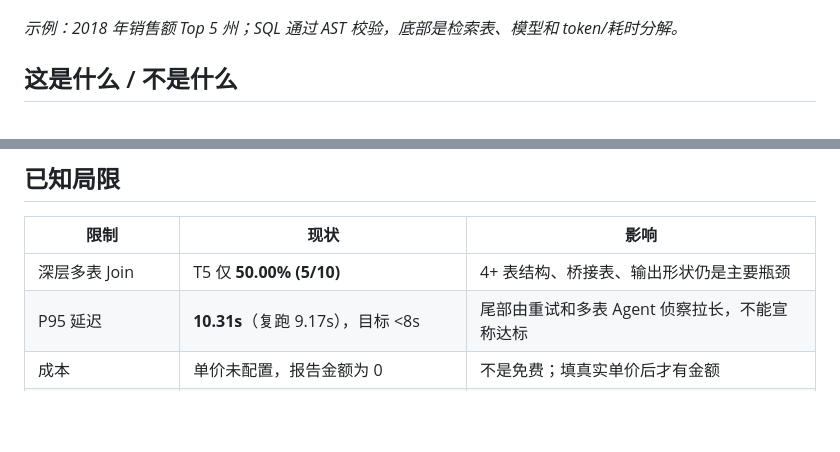
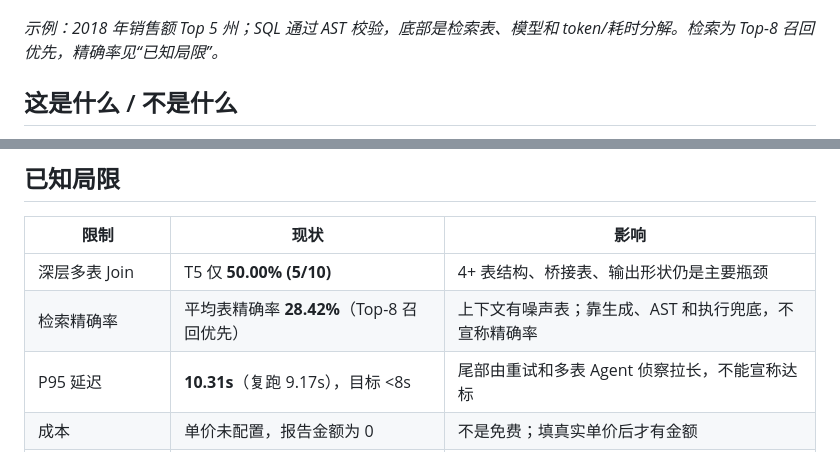
Before and after one commit to xunqian99/Text2SQL-agent, a Markdown page: README.md, 2 parts joined by grey strips. Drawn GitHub-style; blank space fills up the shorter version.

Commit message:
docs: 在已知局限中补充检索精确率，并在截图说明中标注 Top-8 召回优先

```diff
--- a/README.md
+++ b/README.md
@@ -14,7 +14,7 @@
 
 ![Demo](docs/assets/ui-ask.png)
 
-*示例：2018 年销售额 Top 5 州；SQL 通过 AST 校验，底部是检索表、模型和 token/耗时分解。*
+*示例：2018 年销售额 Top 5 州；SQL 通过 AST 校验，底部是检索表、模型和 token/耗时分解。检索为 Top-8 召回优先，精确率见“已知局限”。*
 
 ## 这是什么 / 不是什么
 
@@ -276,6 +276,7 @@ mvn spring-boot:run "-Dspring-boot.run.arguments=--spring.profiles.active=local
 | 限制 | 现状 | 影响 |
 |---|---|---|
 | 深层多表 Join | T5 仅 **50.00% (5/10)** | 4+ 表结构、桥接表、输出形状仍是主要瓶颈 |
+| 检索精确率 | 平均表精确率 **28.42%**（Top-8 召回优先） | 上下文有噪声表；靠生成、AST 和执行兜底，不宣称精确率 |
 | P95 延迟 | **10.31s**（复跑 9.17s），目标 <8s | 尾部由重试和多表 Agent 侦察拉长，不能宣称达标 |
 | 成本 | 单价未配置，报告金额为 0 | 不是免费；填真实单价后才有金额 |
 | 多租户 / 数据权限 | 单租户、只读账号，无 RLS/列级权限 | 只防写，不防合法 SELECT 越权读 |
```
